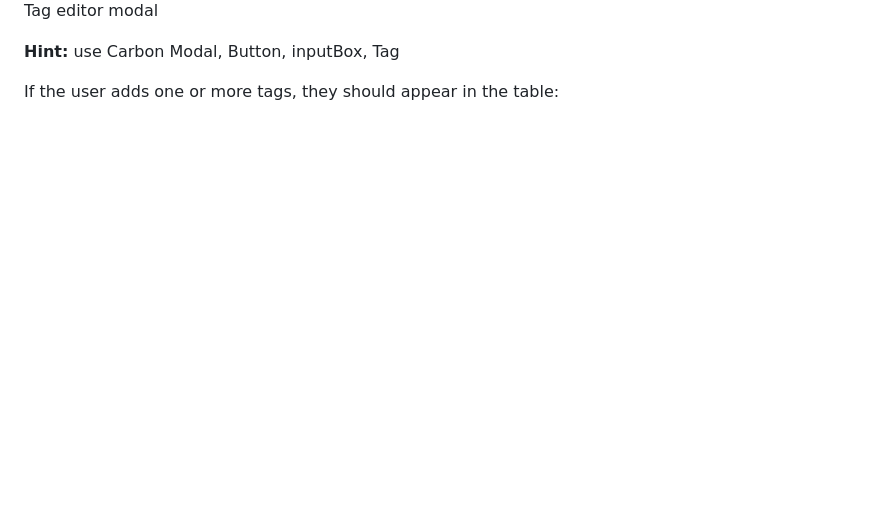
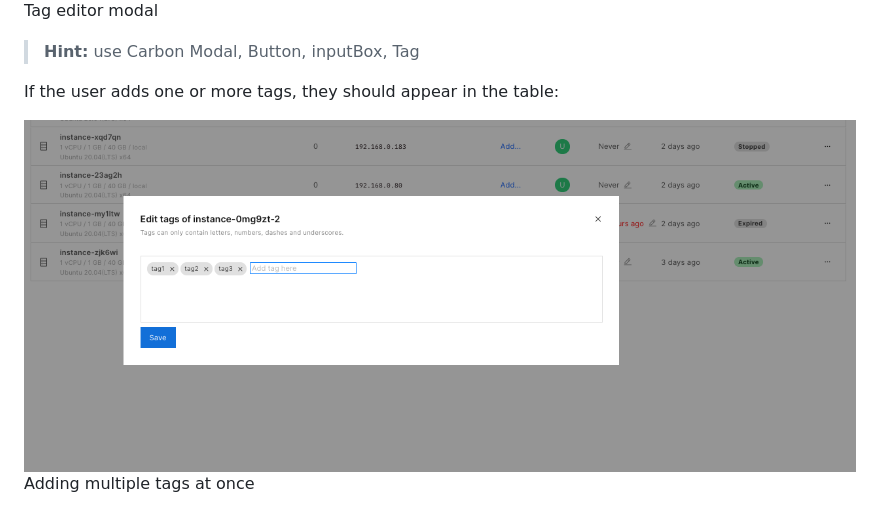
Before and after one commit to bigstack-oss/interview-assignment, a Markdown page: ASSIGNMENT.md, the part around the change printed below. Rendered like a GitHub page; pictures changed too: docs/it-tags-multiple.png (added); blank space fills up the shorter version.

Commit message:
feat: add screenshot and formatting to assignment.md

```diff
--- a/ASSIGNMENT.md
+++ b/ASSIGNMENT.md
@@ -79,9 +79,12 @@ When the user clicks `Add..` under the `Tags` column, a modal should appear with
 ![Tag edit modal](/docs/it-tags.png)
 Tag editor modal
 
-**Hint:** use Carbon Modal, Button, inputBox, Tag
+> **Hint:** use Carbon Modal, Button, inputBox, Tag
 
 If the user adds one or more tags, they should appear in the table:
+
+![Adding multiple tags](/docs/it-tags-multiple.png)
+Adding multiple tags at once
 
 ![Instance with tag](/docs/it-with-tag.png)
 Instance with tag
```
Also changed, not shown: other parts of ASSIGNMENT.md (+2 -2 lines).
